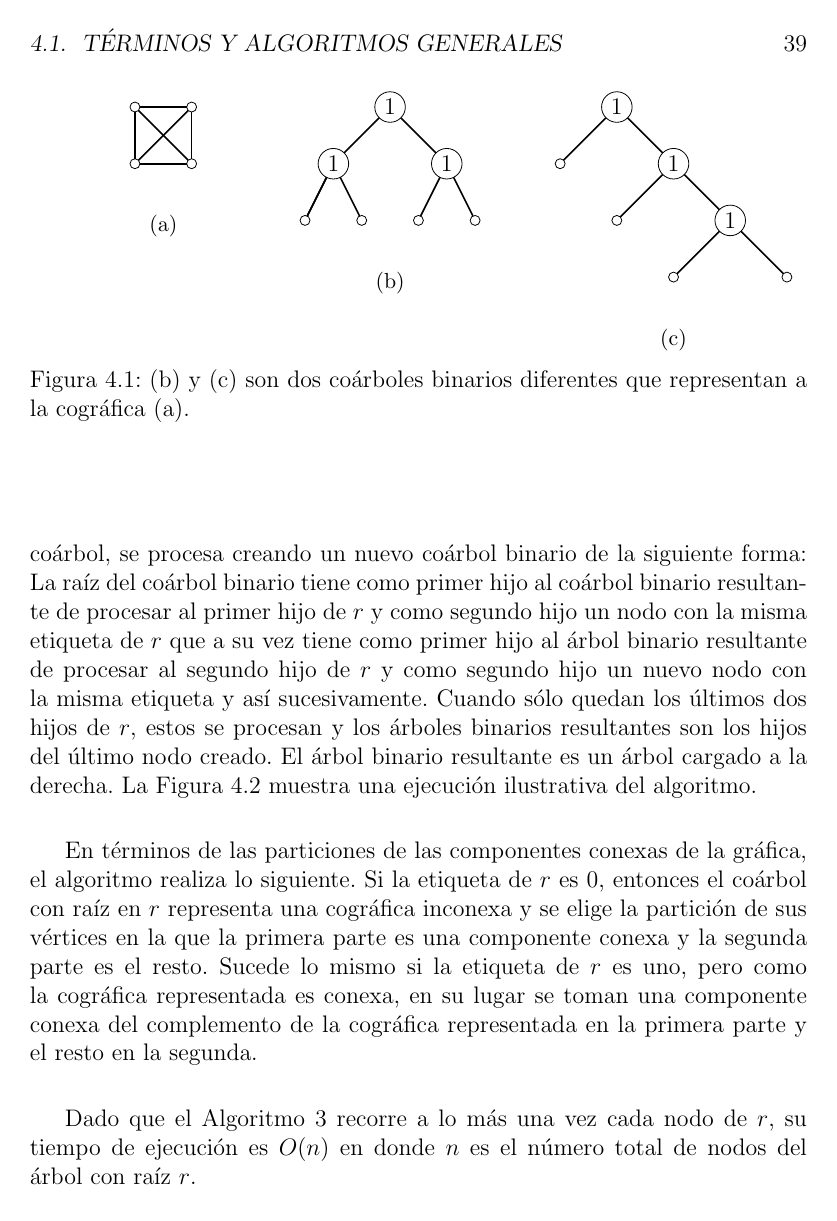
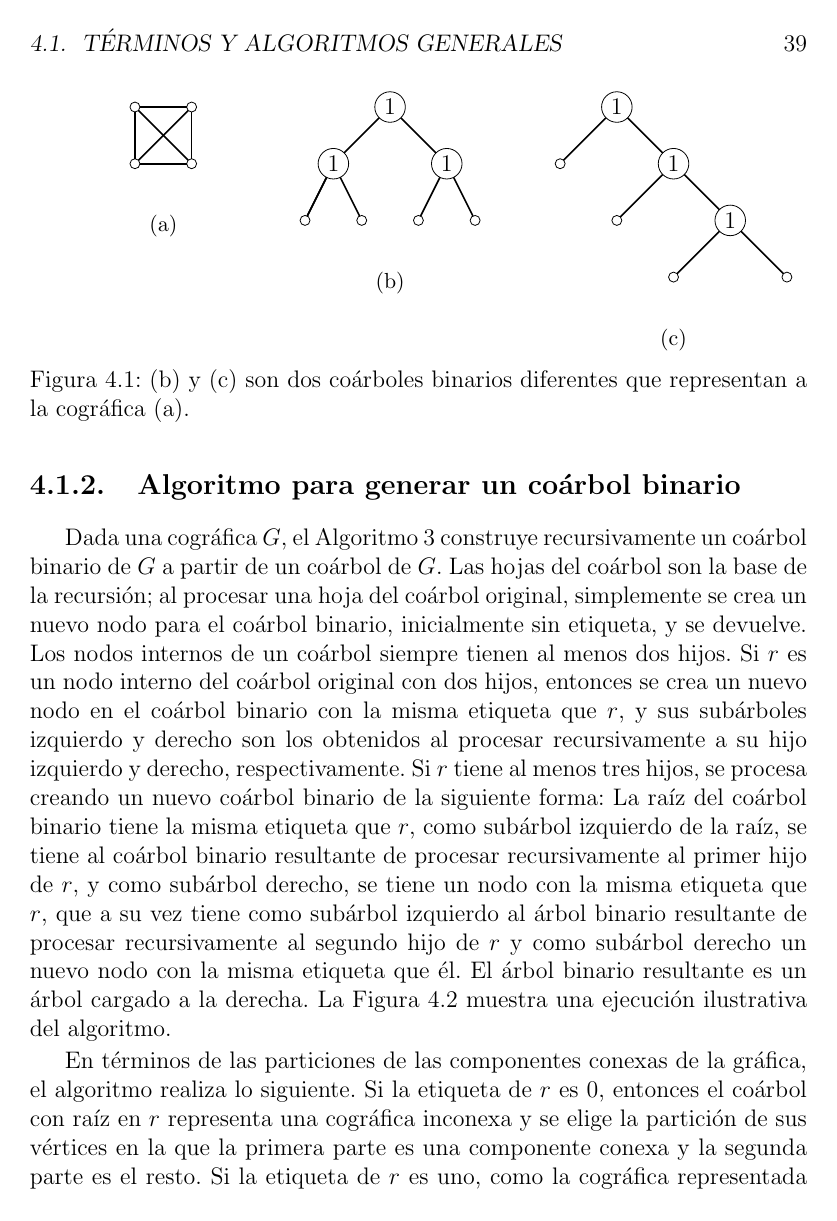
Before and after one commit to serj1495/Tesis_particiones, a LaTeX book (main.tex, which reads chapters/0502AlgoBin01.tex): page 39 of 73. Compiled offline with pdfLaTeX.

Commit message:
Revision parcial seccion 4.1

```diff
--- a/chapters/0502AlgoBin01.tex
+++ b/chapters/0502AlgoBin01.tex
@@ -1,15 +1,23 @@
-Podemos obtener un coárbol binario a partir de un coárbol con el Algoritmo
-\ref{alg_coa_bin01}. En este algoritmo un nodo interno con al menos tres hijos,
-$r$, de un coárbol, se procesa creando un nuevo coárbol binario de la siguiente
-forma: La raíz del coárbol binario tiene como primer hijo al coárbol binario
-resultante de procesar al primer hijo de $r$ y como segundo hijo un nodo con la
-misma etiqueta de $r$ que a su vez tiene como primer hijo al árbol binario
-resultante de procesar al segundo hijo de $r$ y como segundo hijo un nuevo nodo
-con la misma etiqueta y así sucesivamente. Cuando sólo quedan los últimos dos
-hijos de $r$, estos se procesan y los árboles binarios resultantes son los
-hijos del último nodo creado. El árbol binario resultante es un árbol cargado a
-la derecha. La Figura \ref{fig_alg_coa_bin01} muestra una ejecución ilustrativa
-del algoritmo.
+Dada una cogr\'afica $G$, el Algoritmo \ref{alg_coa_bin01} construye
+recursivamente un co\'arbol binario de $G$ a partir de un co\'arbol de $G$.
+Las hojas del co\'arbol son la base de la recursi\'on; al procesar una hoja
+del co\'arbol original, simplemente se crea un nuevo nodo para el co\'arbol
+binario, inicialmente sin etiqueta, y se devuelve.  Los nodos internos de
+un co\'arbol siempre tienen al menos dos hijos.   Si $r$ es un nodo interno
+del co\'arbol original con dos hijos, entonces se crea un nuevo nodo en
+el co\'arbol binario con la misma etiqueta que $r$, y sus sub\'arboles
+izquierdo y derecho son los obtenidos al procesar recursivamente a su
+hijo izquierdo y derecho, respectivamente.   Si $r$ tiene al menos tres
+hijos, se procesa creando un nuevo coárbol binario de la siguiente forma:
+La raíz del coárbol binario tiene la misma etiqueta que $r$, como
+sub\'arbol izquierdo de la ra\'iz, se tiene al coárbol binario resultante
+de procesar recursivamente al primer hijo de $r$, y como sub\'arbol derecho,
+se tiene un nodo con la misma etiqueta que $r$, que a su vez tiene como
+sub\'arbol izquierdo al árbol binario resultante de procesar recursivamente
+al segundo hijo de $r$ y como sub\'arbol derecho un nuevo nodo con la misma
+etiqueta que \'el. El árbol binario resultante es un árbol cargado a la
+derecha. La Figura \ref{fig_alg_coa_bin01} muestra
+una ejecución ilustrativa del algoritmo.
 
 \begin{algorithm}[ht!]
 \caption{CrearArbolBinario}
@@ -158,6 +166,13 @@ $r' \gets $ nuevo nodo de árbol binario\;
 \end{figure}
 
 
-En términos de las particiones de las componentes conexas de la gráfica, el algoritmo realiza lo siguiente. Si la etiqueta de $r$ es $0$, entonces el coárbol con raíz en $r$ representa una cográfica inconexa y se elige la partición de sus vértices en la que la primera parte es una componente conexa y la segunda parte es el resto. Sucede lo mismo si la etiqueta de $r$ es uno, pero como la cográfica representada es conexa, en su lugar se toman una componente conexa del complemento de la cográfica representada en la primera parte y el resto en la segunda.
+En términos de las particiones de las componentes conexas de la gráfica,
+el algoritmo realiza lo siguiente. Si la etiqueta de $r$ es $0$, entonces
+el coárbol con raíz en $r$ representa una cográfica inconexa y se elige
+la partición de sus vértices en la que la primera parte es una componente
+conexa y la segunda parte es el resto. Si la etiqueta de $r$ es uno, como
+la cográfica representada es conexa, se elige una componente conexa del
+complemento de la cográfica para la primera parte y el resto de las
+componentes del complemento para la segunda.
 
 Dado que el Algoritmo \ref{alg_coa_bin01} recorre a lo más una vez cada nodo de $r$, su tiempo de ejecución es $O(n)$ en donde $n$ es el número total de nodos del árbol con raíz $r$.
--- a/main.tex
+++ b/main.tex
@@ -7,6 +7,7 @@
 \usepackage{amsmath}
 \usepackage{natbib}
 \usepackage{amsthm}
+\usepackage{amssymb}
 \usepackage{amsfonts}
 \usepackage{subcaption}
 \usepackage{array}
```
Also changed, not shown: chapters/0500resultados.tex (+4 -5 lines), chapters/0501CoarbolBinario.tex (+8 -8 lines), chapters/0503AlgoBin02.tex (+8 -8 lines), chapters/0504Subcoarbol.tex (+8 -12 lines), chapters/0502AlgoBin01.tex (4 more changed lines).
